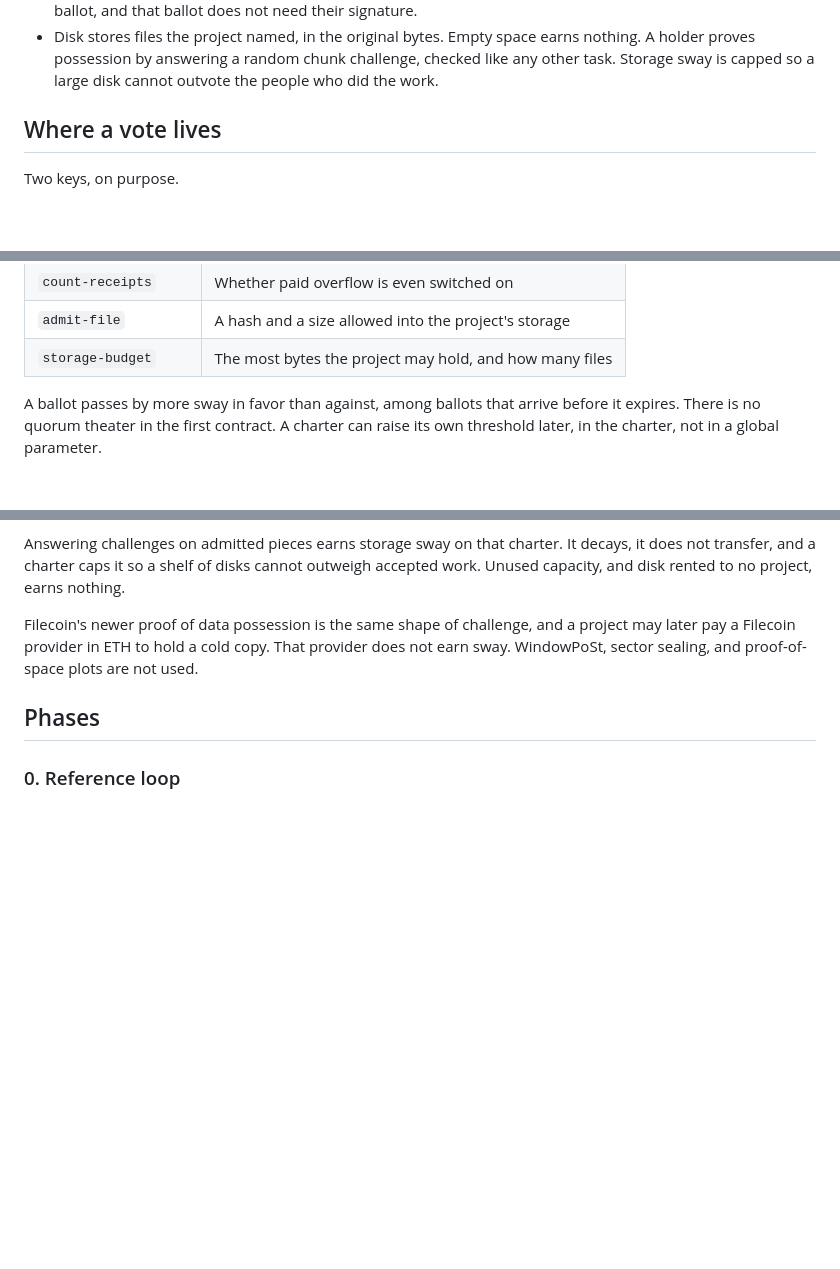
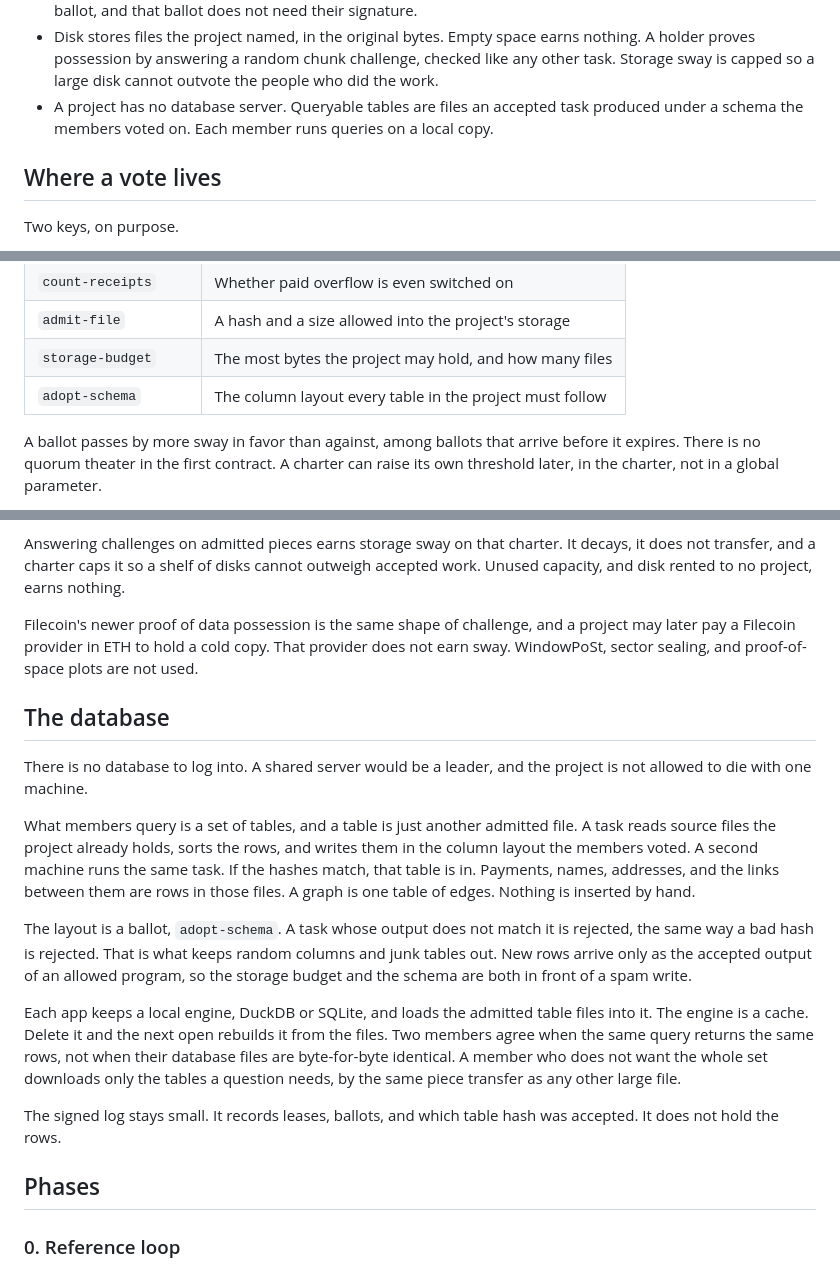
Before and after one commit to Infernal-Insights/banner, a Markdown page: docs/ROADMAP.md, 3 parts joined by grey strips. Rendered like a GitHub page; blank space fills up the shorter version.

Commit message:
Make project tables a file, not a server.
Rows enter only as the accepted output of a task under a voted schema. Each app queries a local copy it can rebuild.

```diff
--- a/docs/ROADMAP.md
+++ b/docs/ROADMAP.md
@@ -16,6 +16,7 @@ These are settled. A later phase does not get to quietly reverse them.
 - Home nodes do not run Kubernetes. One supervisor inside the desktop app is the orchestrator.
 - Already-voted work does not need the leader online. Any member may post a lease that uses an image the charter already allows. The keeper publishes drafts and notes. A silent or captured keeper is replaced by a ballot, and that ballot does not need their signature.
 - Disk stores files the project named, in the original bytes. Empty space earns nothing. A holder proves possession by answering a random chunk challenge, checked like any other task. Storage sway is capped so a large disk cannot outvote the people who did the work.
+- A project has no database server. Queryable tables are files an accepted task produced under a schema the members voted on. Each member runs queries on a local copy.
 
 ## Where a vote lives
 
@@ -60,6 +61,7 @@ Ballots in the first governance set:
 | `count-receipts` | Whether paid overflow is even switched on |
 | `admit-file` | A hash and a size allowed into the project's storage |
 | `storage-budget` | The most bytes the project may hold, and how many files |
+| `adopt-schema` | The column layout every table in the project must follow |
 
 A ballot passes by more sway in favor than against, among ballots that arrive before it expires. There is no quorum theater in the first contract. A charter can raise its own threshold later, in the charter, not in a global parameter.
 
@@ -186,6 +188,18 @@ Answering challenges on admitted pieces earns storage sway on that charter. It d
 
 Filecoin's newer proof of data possession is the same shape of challenge, and a project may later pay a Filecoin provider in ETH to hold a cold copy. That provider does not earn sway. WindowPoSt, sector sealing, and proof-of-space plots are not used.
 
+## The database
+
+There is no database to log into. A shared server would be a leader, and the project is not allowed to die with one machine.
+
+What members query is a set of tables, and a table is just another admitted file. A task reads source files the project already holds, sorts the rows, and writes them in the column layout the members voted. A second machine runs the same task. If the hashes match, that table is in. Payments, names, addresses, and the links between them are rows in those files. A graph is one table of edges. Nothing is inserted by hand.
+
+The layout is a ballot, `adopt-schema`. A task whose output does not match it is rejected, the same way a bad hash is rejected. That is what keeps random columns and junk tables out. New rows arrive only as the accepted output of an allowed program, so the storage budget and the schema are both in front of a spam write.
+
+Each app keeps a local engine, DuckDB or SQLite, and loads the admitted table files into it. The engine is a cache. Delete it and the next open rebuilds it from the files. Two members agree when the same query returns the same rows, not when their database files are byte-for-byte identical. A member who does not want the whole set downloads only the tables a question needs, by the same piece transfer as any other large file.
+
+The signed log stays small. It records leases, ballots, and which table hash was accepted. It does not hold the rows.
+
 ## Phases
 
 ### 0. Reference loop
```
